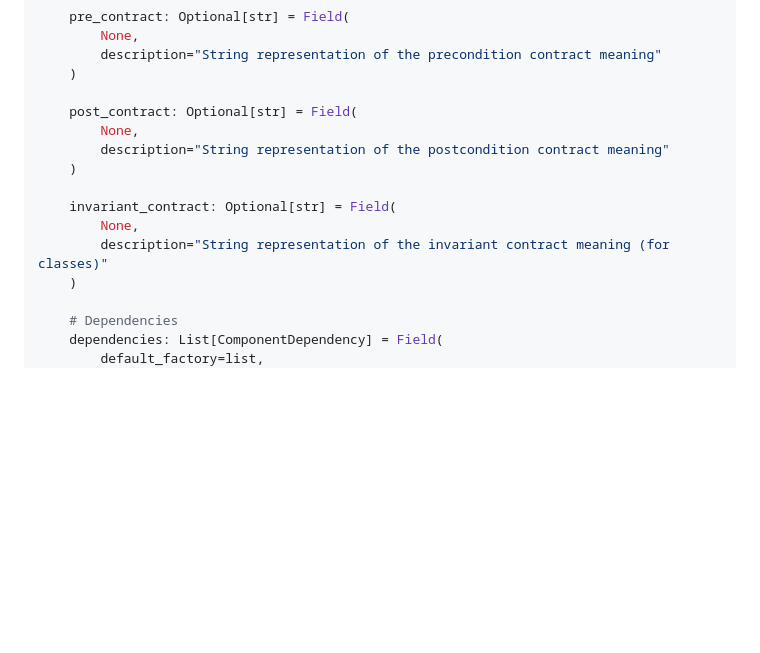
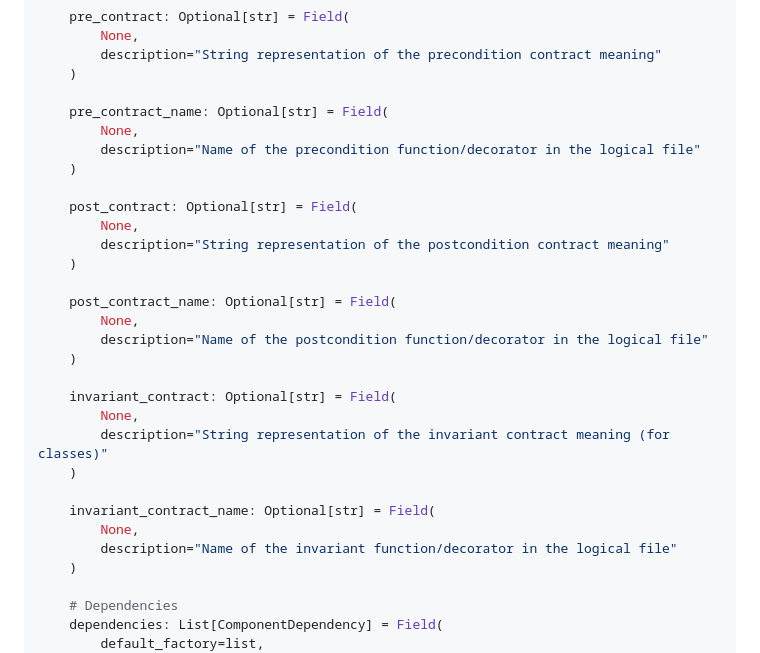
Before and after one commit to scidonia/axiomander, a Markdown page: component_storage_specification.md, the part around the change. GitHub-like rendering; blank space fills up the shorter version.

Commit message:
feat: add contract name fields for pre, post, and invariant contracts
Co-authored-by: aider (anthropic/claude-sonnet-4-20250514) <aider@aider.chat>

```diff
--- a/component_storage_specification.md
+++ b/component_storage_specification.md
@@ -125,14 +125,29 @@ class Component(BaseModel):
         description="String representation of the precondition contract meaning"
     )
 
+    pre_contract_name: Optional[str] = Field(
+        None,
+        description="Name of the precondition function/decorator in the logical file"
+    )
+
     post_contract: Optional[str] = Field(
         None,
         description="String representation of the postcondition contract meaning"
     )
 
+    post_contract_name: Optional[str] = Field(
+        None,
+        description="Name of the postcondition function/decorator in the logical file"
+    )
+
     invariant_contract: Optional[str] = Field(
         None,
         description="String representation of the invariant contract meaning (for classes)"
+    )
+
+    invariant_contract_name: Optional[str] = Field(
+        None,
+        description="Name of the invariant function/decorator in the logical file"
     )
 
     # Dependencies
```
